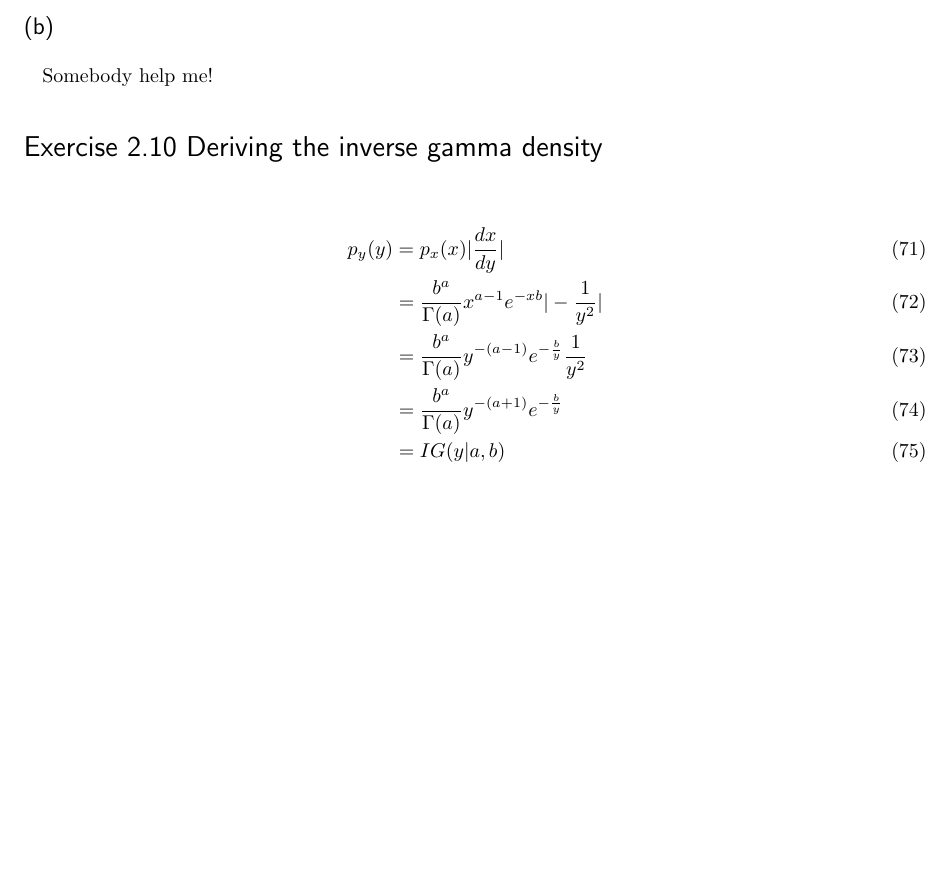
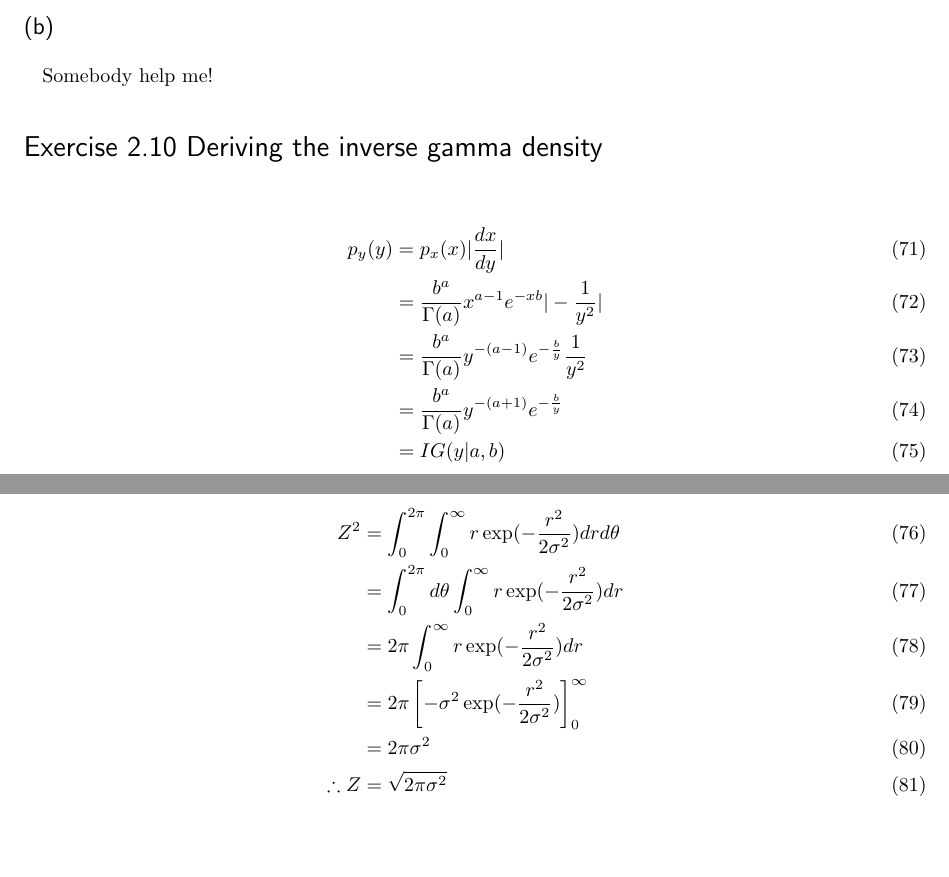
Before and after one commit to szdr/MLaPP-exercises, a LaTeX document (chapter_2/2.tex): part of page 6 of 6 before the commit and two parts of pages 6 and 7 of 7 after it, the two joined at a grey line, cut so that both start at the same text, the shorter picture padded with empty space. Compiled offline with pLaTeX and dvipdfmx.

Commit message:
Add ex2.11

```diff
--- a/chapter_2/2.tex
+++ b/chapter_2/2.tex
@@ -202,4 +202,14 @@
  & = \frac{b^a}{\Gamma(a)}y^{-(a+1)}e^{-\frac{b}{y}}\\
  & = IG(y|a,b)
 \end{align}
+
+\section*{Exercise 2.11 Normalization constant for a 1D Gaussian}
+\begin{align}
+Z^2 & = \int_{0}^{2\pi}\int_{0}^{\infty}r\exp(-\frac{r^2}{2\sigma^2})drd\theta\\
+& = \int_{0}^{2\pi}d\theta\int_{0}^{\infty}r\exp(-\frac{r^2}{2\sigma^2})dr\\
+& = 2\pi \int_{0}^{\infty}r\exp(-\frac{r^2}{2\sigma^2})dr\\
+& = 2\pi \left[-\sigma^2\exp(-\frac{r^2}{2\sigma^2})\right]_{0}^{\infty}\\
+& = 2\pi\sigma^2\\
+\therefore Z & = \sqrt{2\pi \sigma^2}
+\end{align}
 \end{document}
```
Also changed, not shown: chapter_2/2.pdf.
